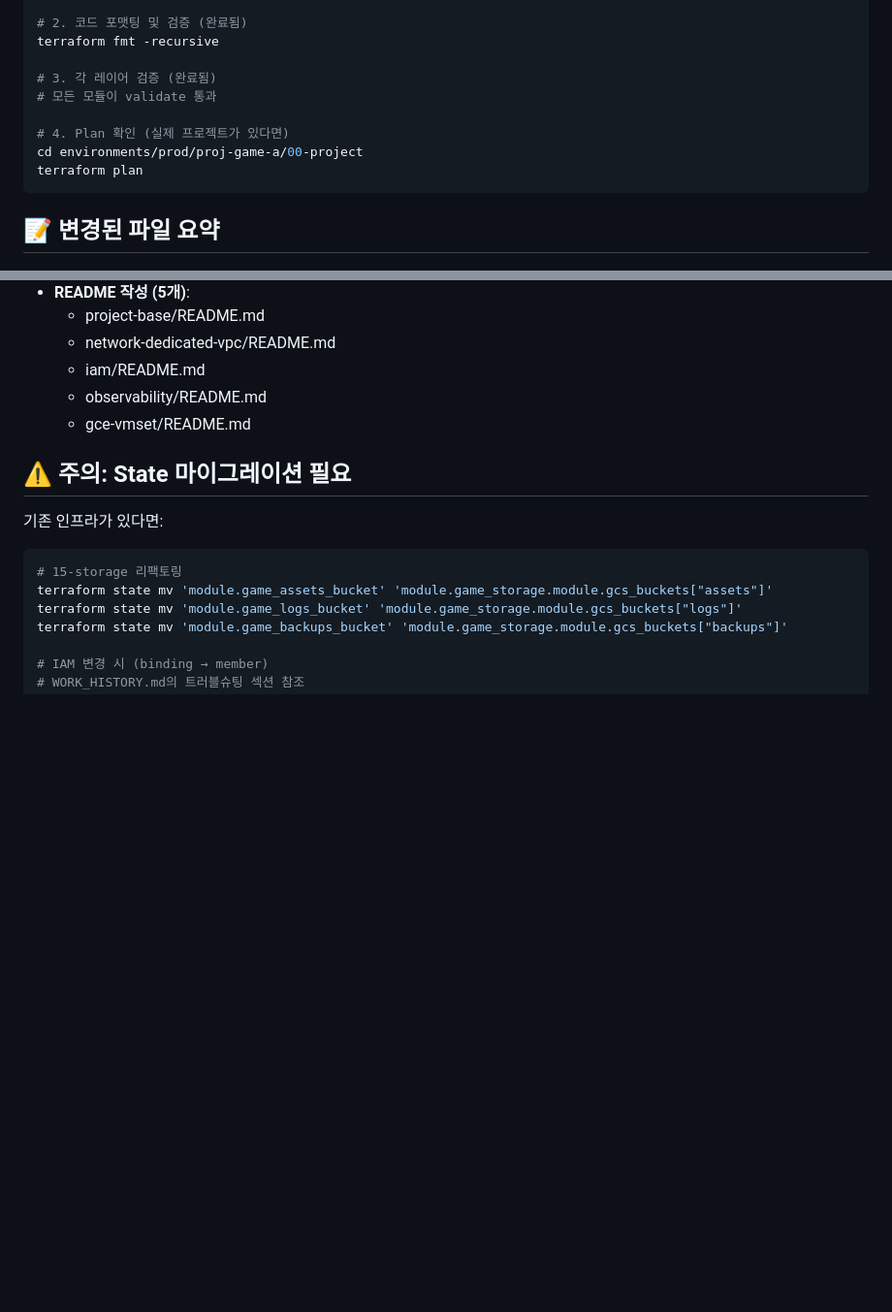
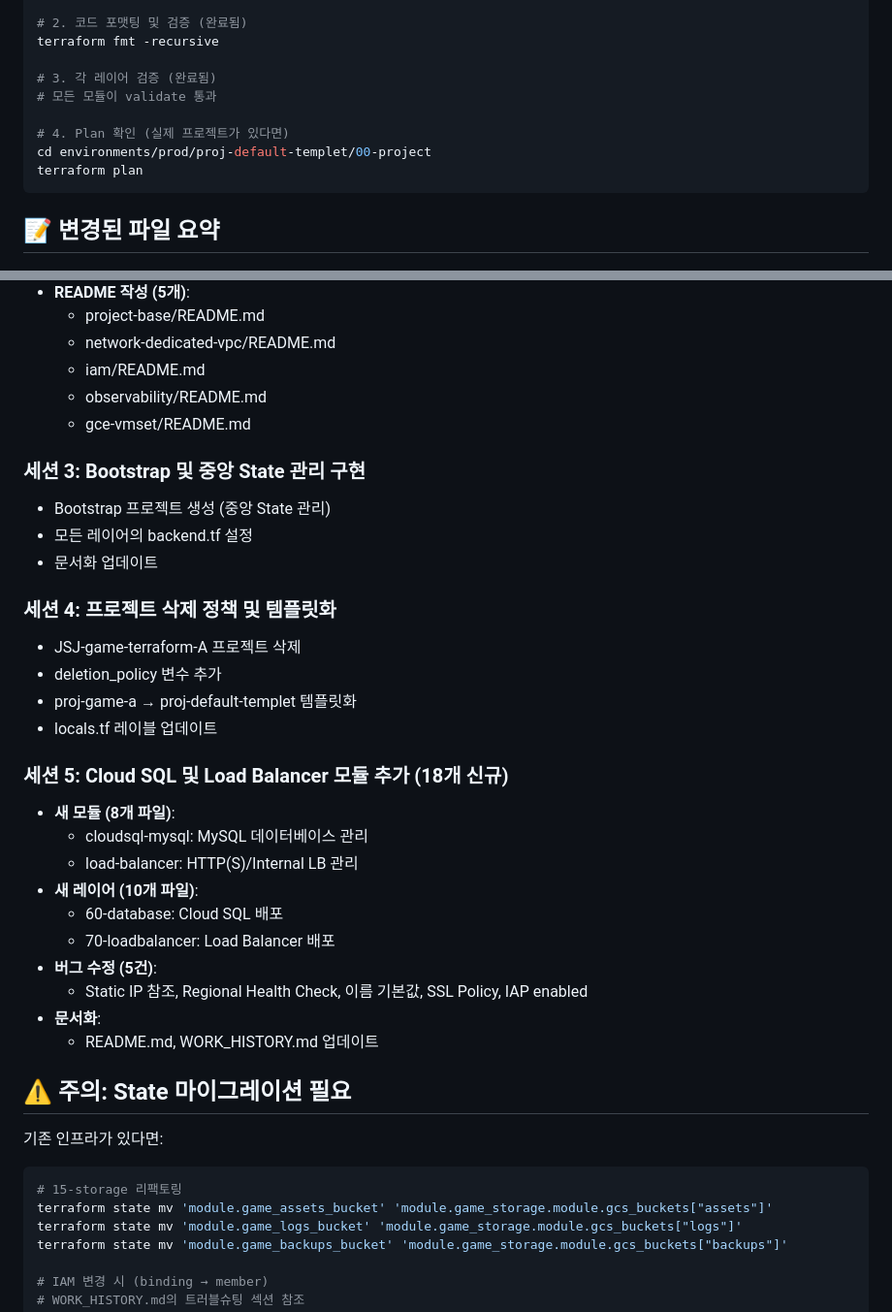
Before and after one commit to JSJ2337/GCP_terraform_code, a Markdown page: terraform_gcp_infra/QUICK_REFERENCE.md, 2 parts joined by grey strips. Shown at 97% size. Drawn GitHub-style; blank space fills up the shorter version.

````diff
--- a/terraform_gcp_infra/QUICK_REFERENCE.md
+++ b/terraform_gcp_infra/QUICK_REFERENCE.md
@@ -13,7 +13,7 @@ terraform fmt -recursive
 # 모든 모듈이 validate 통과
 
 # 4. Plan 확인 (실제 프로젝트가 있다면)
-cd environments/prod/proj-game-a/00-project
+cd environments/prod/proj-default-templet/00-project
 terraform plan
 ```
 
@@ -43,6 +43,29 @@ terraform plan
   - observability/README.md
   - gce-vmset/README.md
 
+### 세션 3: Bootstrap 및 중앙 State 관리 구현
+- Bootstrap 프로젝트 생성 (중앙 State 관리)
+- 모든 레이어의 backend.tf 설정
+- 문서화 업데이트
+
+### 세션 4: 프로젝트 삭제 정책 및 템플릿화
+- JSJ-game-terraform-A 프로젝트 삭제
+- deletion_policy 변수 추가
+- proj-game-a → proj-default-templet 템플릿화
+- locals.tf 레이블 업데이트
+
+### 세션 5: Cloud SQL 및 Load Balancer 모듈 추가 (18개 신규)
+- **새 모듈 (8개 파일)**:
+  - cloudsql-mysql: MySQL 데이터베이스 관리
+  - load-balancer: HTTP(S)/Internal LB 관리
+- **새 레이어 (10개 파일)**:
+  - 60-database: Cloud SQL 배포
+  - 70-loadbalancer: Load Balancer 배포
+- **버그 수정 (5건)**:
+  - Static IP 참조, Regional Health Check, 이름 기본값, SSL Policy, IAP enabled
+- **문서화**:
+  - README.md, WORK_HISTORY.md 업데이트
+
 ## ⚠️ 주의: State 마이그레이션 필요
 
 기존 인프라가 있다면:
````
Also changed, not shown: other parts of terraform_gcp_infra/QUICK_REFERENCE.md (+39 -9 lines).
